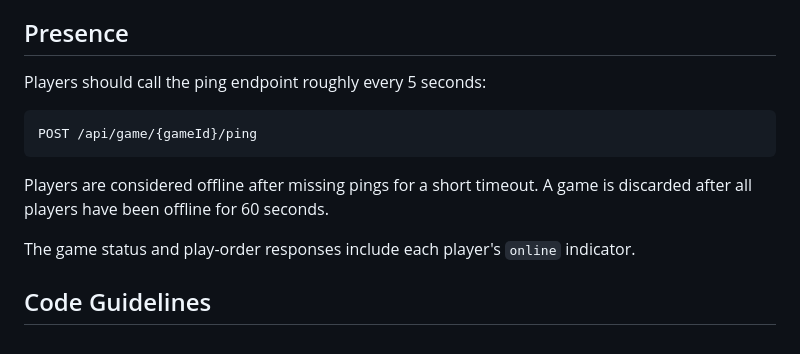
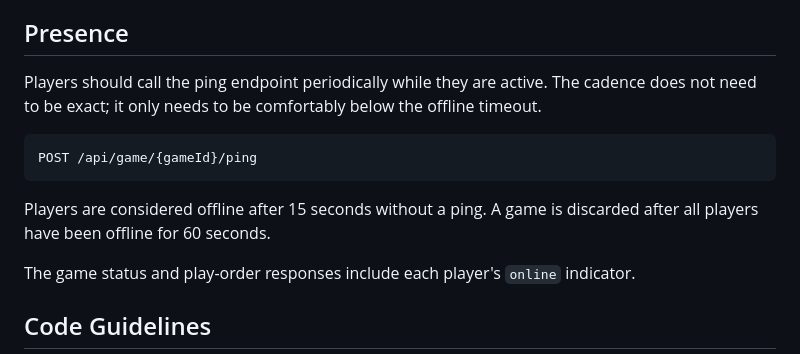
Before and after one commit to max0l/nobody-is-perfect-go, a Markdown page: README.md, the part around the change. GitHub-like rendering.

Commit message:
docs(api): specify player timeout

````diff
--- a/README.md
+++ b/README.md
@@ -176,13 +176,13 @@ Game endpoints that require authentication are protected by the OpenAPI `session
 
 ## Presence
 
-Players should call the ping endpoint roughly every 5 seconds:
+Players should call the ping endpoint periodically while they are active. The cadence does not need to be exact; it only needs to be comfortably below the offline timeout.
 
 ```http
 POST /api/game/{gameId}/ping
 ```
 
-Players are considered offline after missing pings for a short timeout. A game is discarded after all players have been offline for 60 seconds.
+Players are considered offline after 15 seconds without a ping. A game is discarded after all players have been offline for 60 seconds.
 
 The game status and play-order responses include each player's `online` indicator.
 
````
